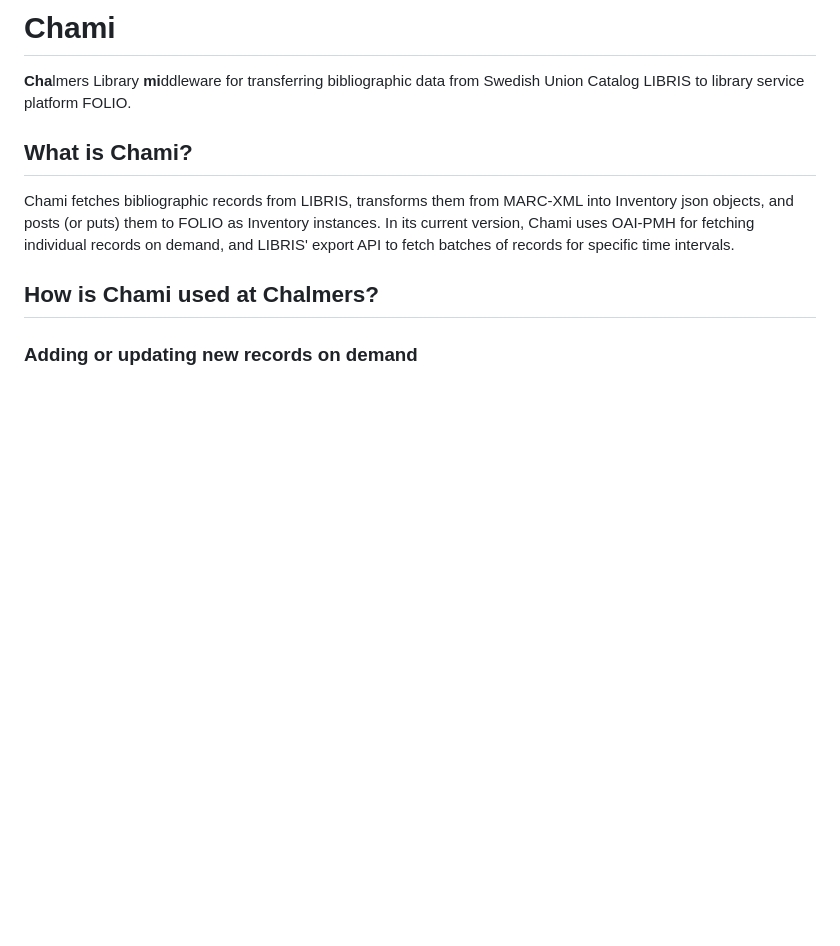
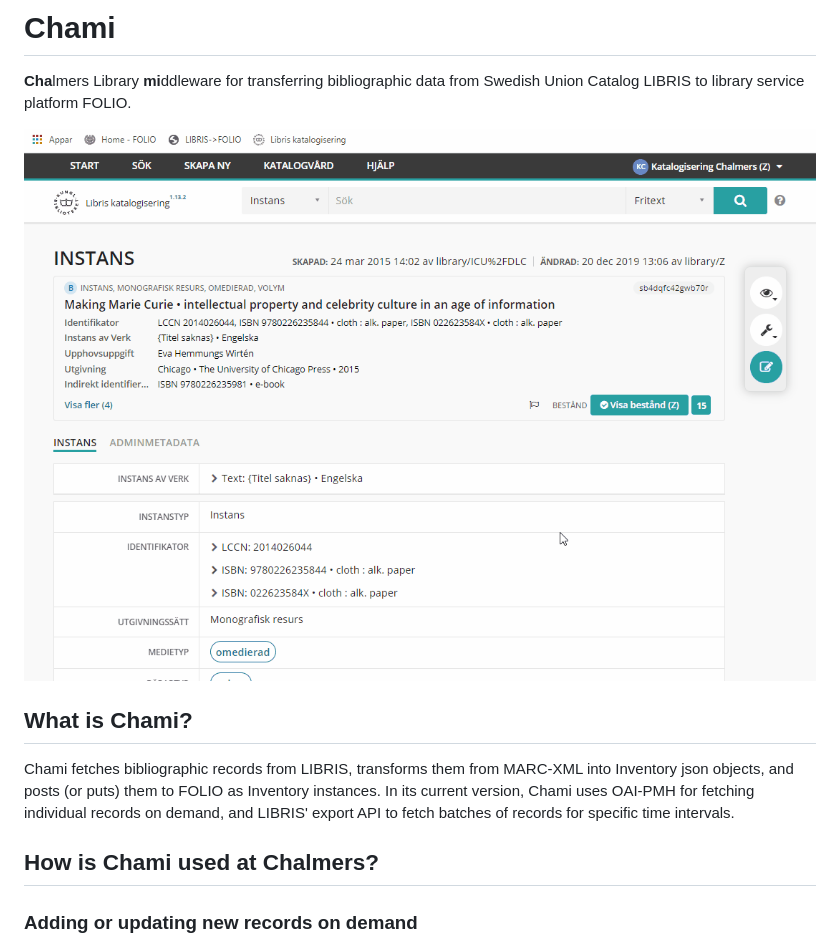
Before and after one commit to ChalmersLibrary/chami, a Markdown page: README.md, the part around the change printed below. Drawn GitHub-style; pictures changed too: pictures/chami_workflow_slim.gif (added); blank space fills up the shorter version.

```diff
--- a/README.md
+++ b/README.md
@@ -1,6 +1,8 @@
 # Chami
 
 **Cha**lmers Library **mi**ddleware for transferring bibliographic data from Swedish Union Catalog LIBRIS to library service platform FOLIO.
+
+![alt text](/pictures/chami_workflow_slim.gif)
 
 ## What is Chami?
 
```
Also changed, not shown: other parts of README.md (+0 -4 lines), 1 other file.
